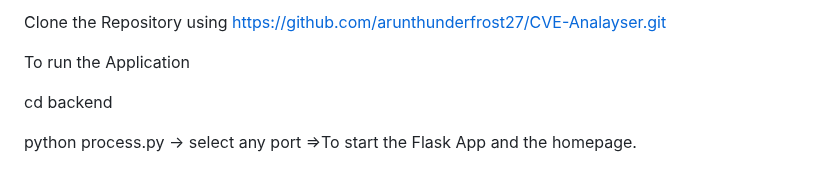
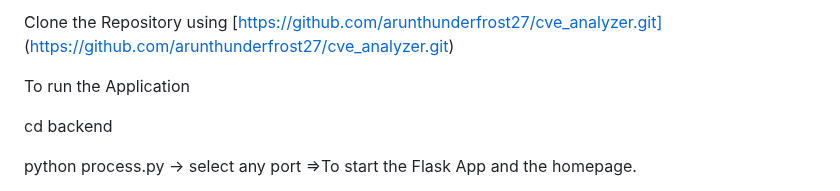
Before and after one commit to arunthunderfrost27/cve_analyzer, a Markdown page: README.md, the part around the change. Rendered like a GitHub page.

```diff
--- a/README.md
+++ b/README.md
@@ -1,4 +1,5 @@
-Clone the Repository using https://github.com/arunthunderfrost27/CVE-Analayser.git
+Clone the Repository using [https://github.com/arunthunderfrost27/cve_analyzer.git]
+(https://github.com/arunthunderfrost27/cve_analyzer.git)
 
 To run the Application
 
```
